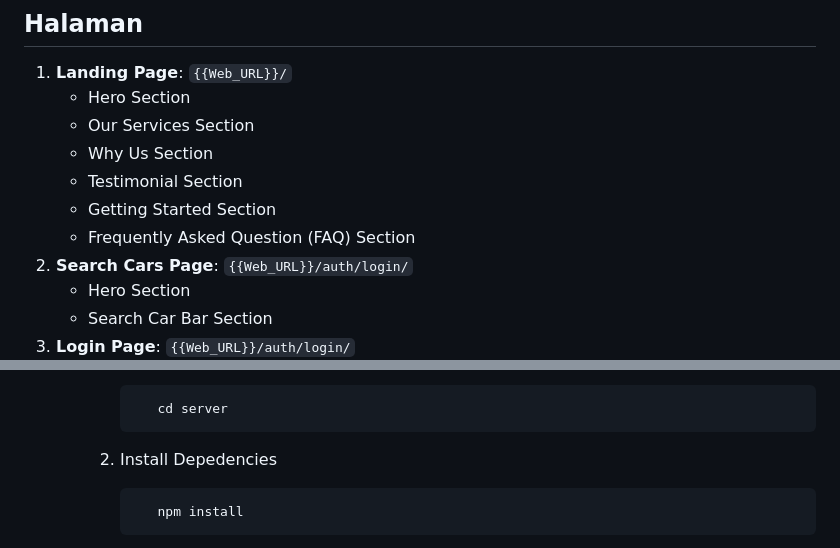
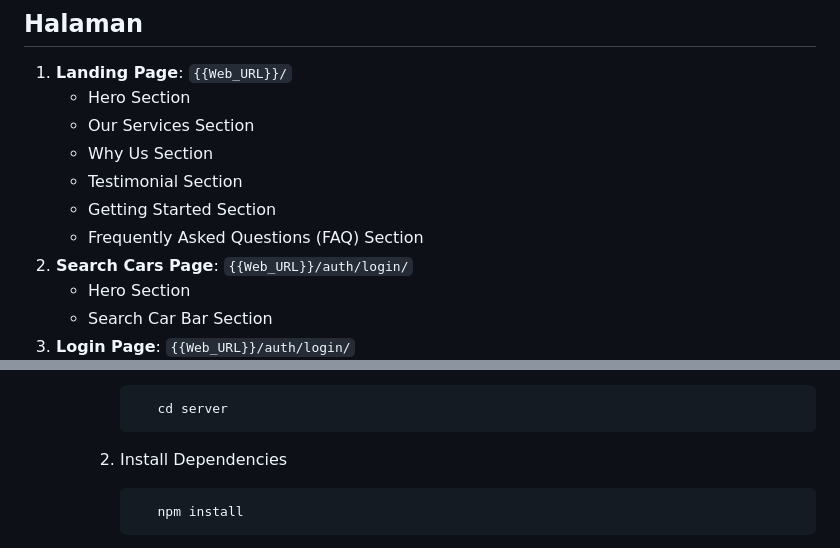
Before and after one commit to RazinSyakib43/F-FSW24001119-synrgy7-Raz-BinarCarRentalBCR-ch2, a Markdown page: README.md, 2 parts joined by grey strips. Drawn GitHub-style.

````diff
--- a/README.md
+++ b/README.md
@@ -16,7 +16,7 @@
    - Why Us Section
    - Testimonial Section
    - Getting Started Section
-   - Frequently Asked Question (FAQ) Section
+   - Frequently Asked Questions (FAQ) Section
 2. **Search Cars Page**: ``{{Web_URL}}/auth/login/``
    - Hero Section
    - Search Car Bar Section
@@ -100,7 +103,7 @@ C. **Deployment**
          ```
             cd server
          ```
-      2. Install Depedencies
+      2. Install Dependencies
 
          ```
             npm install
````
Also changed, not shown: other parts of README.md (+13 -10 lines).
